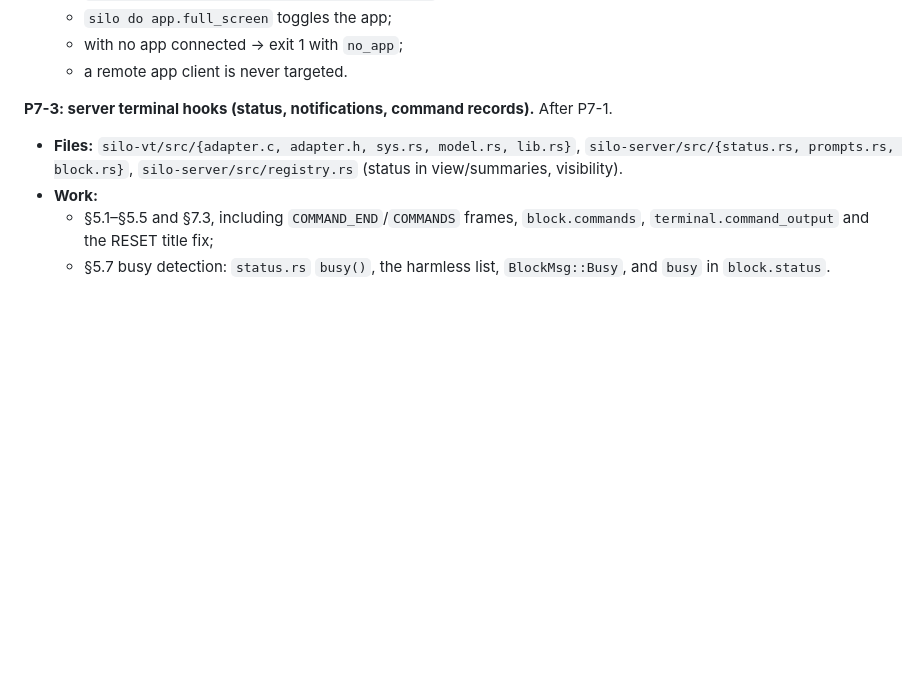
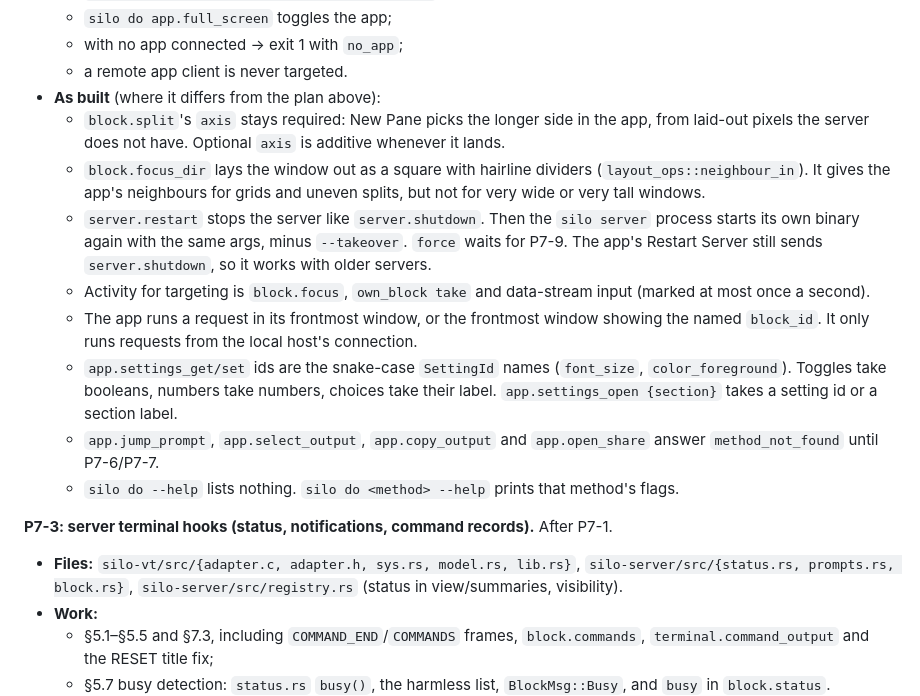
Before and after one commit to nitishxyz/silo, a Markdown page: docs/PHASE7.md, the part around the change. Drawn GitHub-style; blank space fills up the shorter version.

Commit message:
docs: PHASE7 P7-2 as built

```diff
--- a/docs/PHASE7.md
+++ b/docs/PHASE7.md
@@ -760,6 +760,23 @@ has merged.
   - `silo do app.full_screen` toggles the app;
   - with no app connected → exit 1 with `no_app`;
   - a remote app client is never targeted.
+- **As built** (where it differs from the plan above):
+  - `block.split`'s `axis` stays required: New Pane picks the longer side in the app, from laid-out pixels the server
+    does not have. Optional `axis` is additive whenever it lands.
+  - `block.focus_dir` lays the window out as a square with hairline dividers (`layout_ops::neighbour_in`). It gives
+    the app's neighbours for grids and uneven splits, but not for very wide or very tall windows.
+  - `server.restart` stops the server like `server.shutdown`. Then the `silo server` process starts its own binary
+    again with the same args, minus `--takeover`. `force` waits for P7-9. The app's Restart Server still sends
+    `server.shutdown`, so it works with older servers.
+  - Activity for targeting is `block.focus`, `own_block take` and data-stream input (marked at most once a second).
+  - The app runs a request in its frontmost window, or the frontmost window showing the named `block_id`. It only
+    runs requests from the local host's connection.
+  - `app.settings_get/set` ids are the snake-case `SettingId` names (`font_size`, `color_foreground`). Toggles take
+    booleans, numbers take numbers, choices take their label. `app.settings_open {section}` takes a setting id or a
+    section label.
+  - `app.jump_prompt`, `app.select_output`, `app.copy_output` and `app.open_share` answer `method_not_found` until
+    P7-6/P7-7.
+  - `silo do --help` lists nothing. `silo do <method> --help` prints that method's flags.
 
 **P7-3: server terminal hooks (status, notifications, command records).** After P7-1.
 - **Files:** `silo-vt/src/{adapter.c, adapter.h, sys.rs, model.rs, lib.rs}`, `silo-server/src/{status.rs,
```
